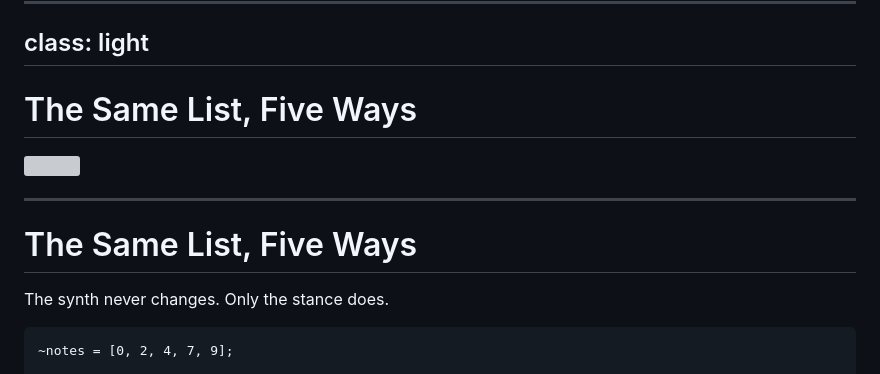
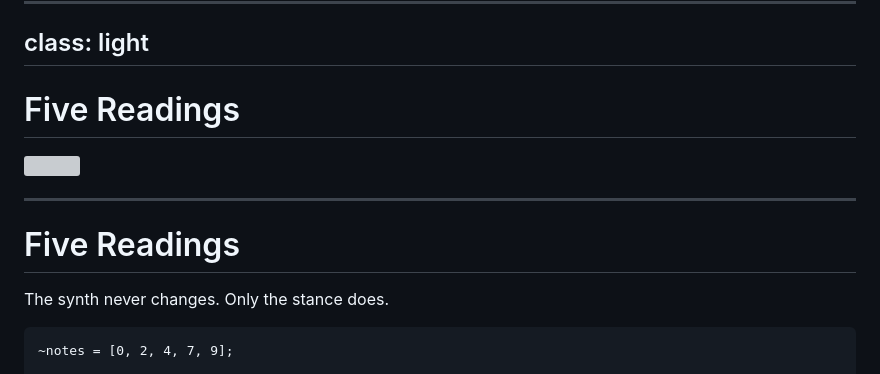
Before and after one commit to bjarnig/Composing-with-Algorithms, a Markdown page: 03 - Patterns/03-patterns.md, the part around the change. Drawn GitHub-style; grey boxes are pictures that could not be loaded.

Commit message:
Retitle the CWA 03 list-reading slides
Claude-Session: https://claude.ai/code/session_018asSoyyQ8xDDhrL1gN9jCs

```diff
--- a/03 - Patterns/03-patterns.md
+++ b/03 - Patterns/03-patterns.md
@@ -121,13 +121,13 @@ Choosing
 class: light
 ---
 
-# The Same List, Five Ways
+# Five Readings
 
 <div class="shot"><img src="/figures/five-readings-000.svg" /></div>
 
 ---
 
-# The Same List, Five Ways
+# Five Readings
 
 The synth never changes. Only the stance does.
 
```
